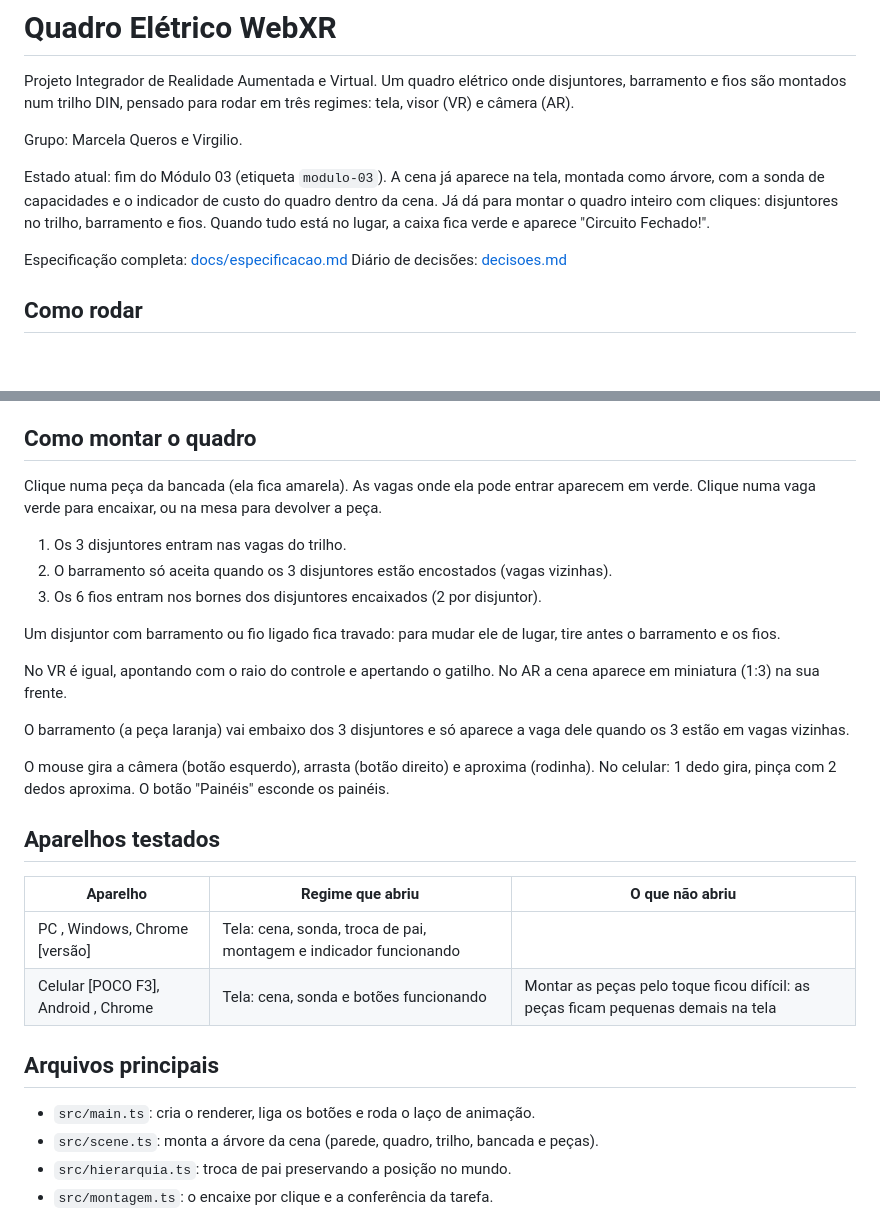
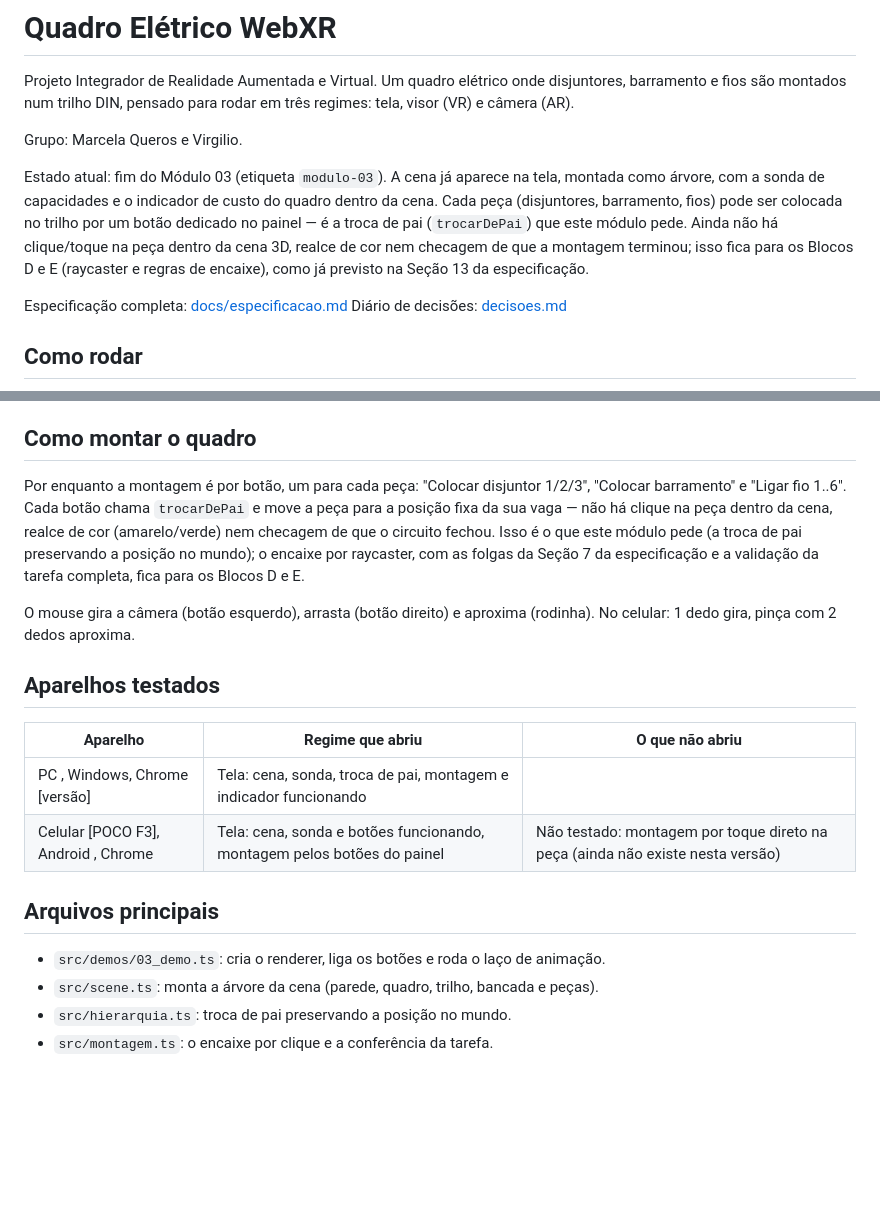
Before and after one commit to MarcelaMQueros/projeto-integrador-webxr, a Markdown page: README.md, 2 parts joined by grey strips. GitHub-like rendering; blank space fills up the shorter version.

```diff
--- a/README.md
+++ b/README.md
@@ -7,7 +7,7 @@ Grupo: Marcela Queros e Virgilio.
 
 Estado atual: fim do Módulo 03 (etiqueta `modulo-03`).
 A cena já aparece na tela, montada como árvore, com a sonda de capacidades e o indicador de custo do quadro dentro da cena.
-Já dá para montar o quadro inteiro com cliques: disjuntores no trilho, barramento e fios. Quando tudo está no lugar, a caixa fica verde e aparece "Circuito Fechado!".
+Cada peça (disjuntores, barramento, fios) pode ser colocada no trilho por um botão dedicado no painel — é a troca de pai (`trocarDePai`) que este módulo pede. Ainda não há clique/toque na peça dentro da cena 3D, realce de cor nem checagem de que a montagem terminou; isso fica para os Blocos D e E (raycaster e regras de encaixe), como já previsto na Seção 13 da especificação.
 
 Especificação completa: [docs/especificacao.md](docs/especificacao.md)
 Diário de decisões: [decisoes.md](decisoes.md)
@@ -47,19 +47,9 @@ Botões:
 
 ## Como montar o quadro
 
-Clique numa peça da bancada (ela fica amarela). As vagas onde ela pode entrar aparecem em verde. Clique numa vaga verde para encaixar, ou na mesa para devolver a peça.
+Por enquanto a montagem é por botão, um para cada peça: "Colocar disjuntor 1/2/3", "Colocar barramento" e "Ligar fio 1..6". Cada botão chama `trocarDePai` e move a peça para a posição fixa da sua vaga — não há clique na peça dentro da cena, realce de cor (amarelo/verde) nem checagem de que o circuito fechou. Isso é o que este módulo pede (a troca de pai preservando a posição no mundo); o encaixe por raycaster, com as folgas da Seção 7 da especificação e a validação da tarefa completa, fica para os Blocos D e E.
 
-1. Os 3 disjuntores entram nas vagas do trilho.
-2. O barramento só aceita quando os 3 disjuntores estão encostados (vagas vizinhas).
-3. Os 6 fios entram nos bornes dos disjuntores encaixados (2 por disjuntor).
-
-Um disjuntor com barramento ou fio ligado fica travado: para mudar ele de lugar, tire antes o barramento e os fios.
-
-No VR é igual, apontando com o raio do controle e apertando o gatilho. No AR a cena aparece em miniatura (1:3) na sua frente.
-
-O barramento (a peça laranja) vai embaixo dos 3 disjuntores e só aparece a vaga dele quando os 3 estão em vagas vizinhas.
-
-O mouse gira a câmera (botão esquerdo), arrasta (botão direito) e aproxima (rodinha). No celular: 1 dedo gira, pinça com 2 dedos aproxima. O botão "Painéis" esconde os painéis.
+O mouse gira a câmera (botão esquerdo), arrasta (botão direito) e aproxima (rodinha). No celular: 1 dedo gira, pinça com 2 dedos aproxima.
 
 
 ## Aparelhos testados
@@ -67,11 +57,11 @@ O mouse gira a câmera (botão esquerdo), arrasta (botão direito) e aproxima (r
 | Aparelho | Regime que abriu | O que não abriu |
 |---|---|---|
 |  PC , Windows, Chrome [versão] | Tela: cena, sonda, troca de pai, montagem e indicador funcionando|
-|  Celular [POCO F3], Android , Chrome  | Tela: cena, sonda e botões funcionando | Montar as peças pelo toque ficou difícil: as peças ficam pequenas demais na tela
+|  Celular [POCO F3], Android , Chrome  | Tela: cena, sonda e botões funcionando, montagem pelos botões do painel | Não testado: montagem por toque direto na peça (ainda não existe nesta versão)
 
 ## Arquivos principais
 
-- `src/main.ts`: cria o renderer, liga os botões e roda o laço de animação.
+- `src/demos/03_demo.ts`: cria o renderer, liga os botões e roda o laço de animação.
 - `src/scene.ts`: monta a árvore da cena (parede, quadro, trilho, bancada e peças).
 - `src/hierarquia.ts`: troca de pai preservando a posição no mundo.
 - `src/montagem.ts`: o encaixe por clique e a conferência da tarefa.
```
Also changed, not shown: decisoes.md (+25 -19 lines).
